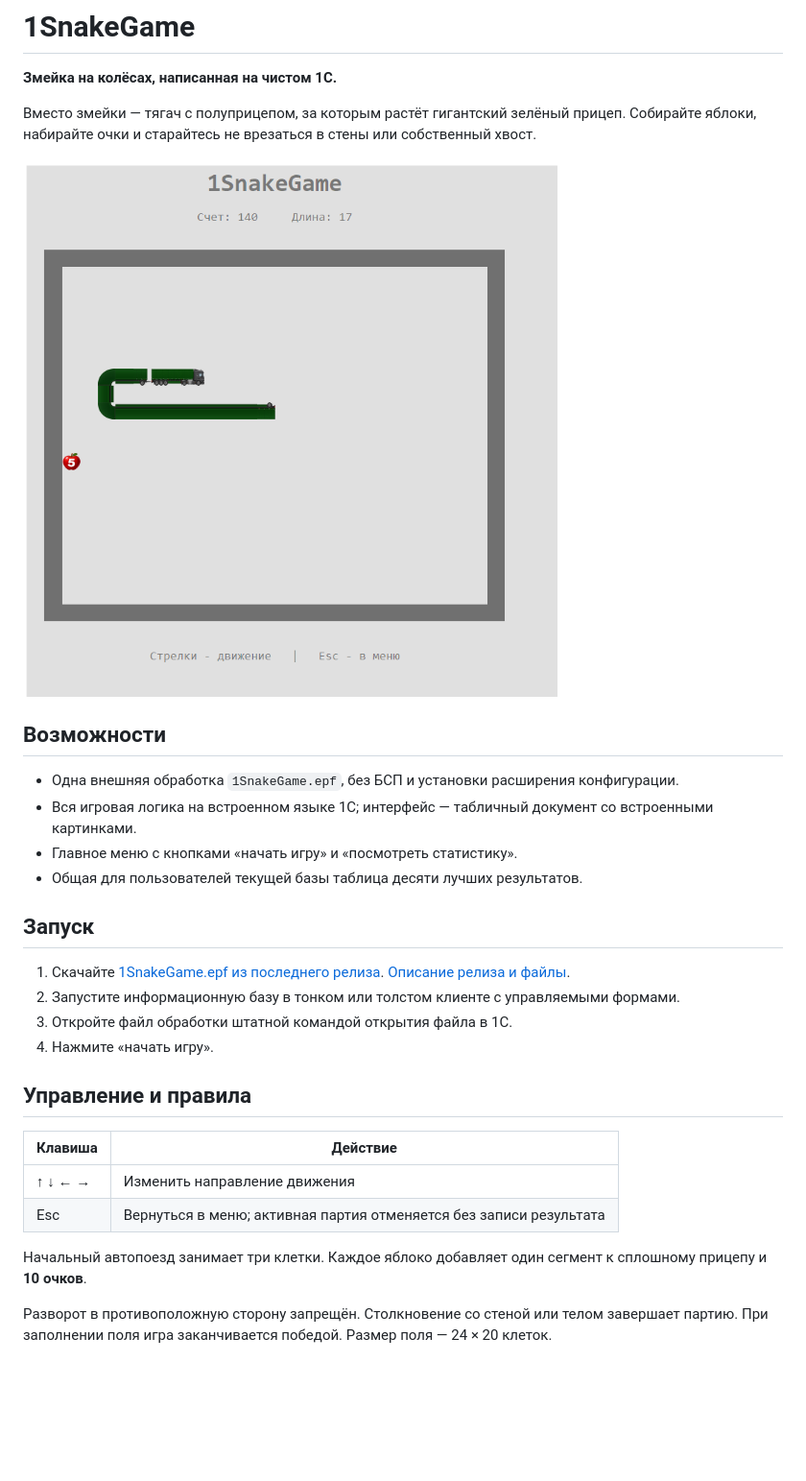
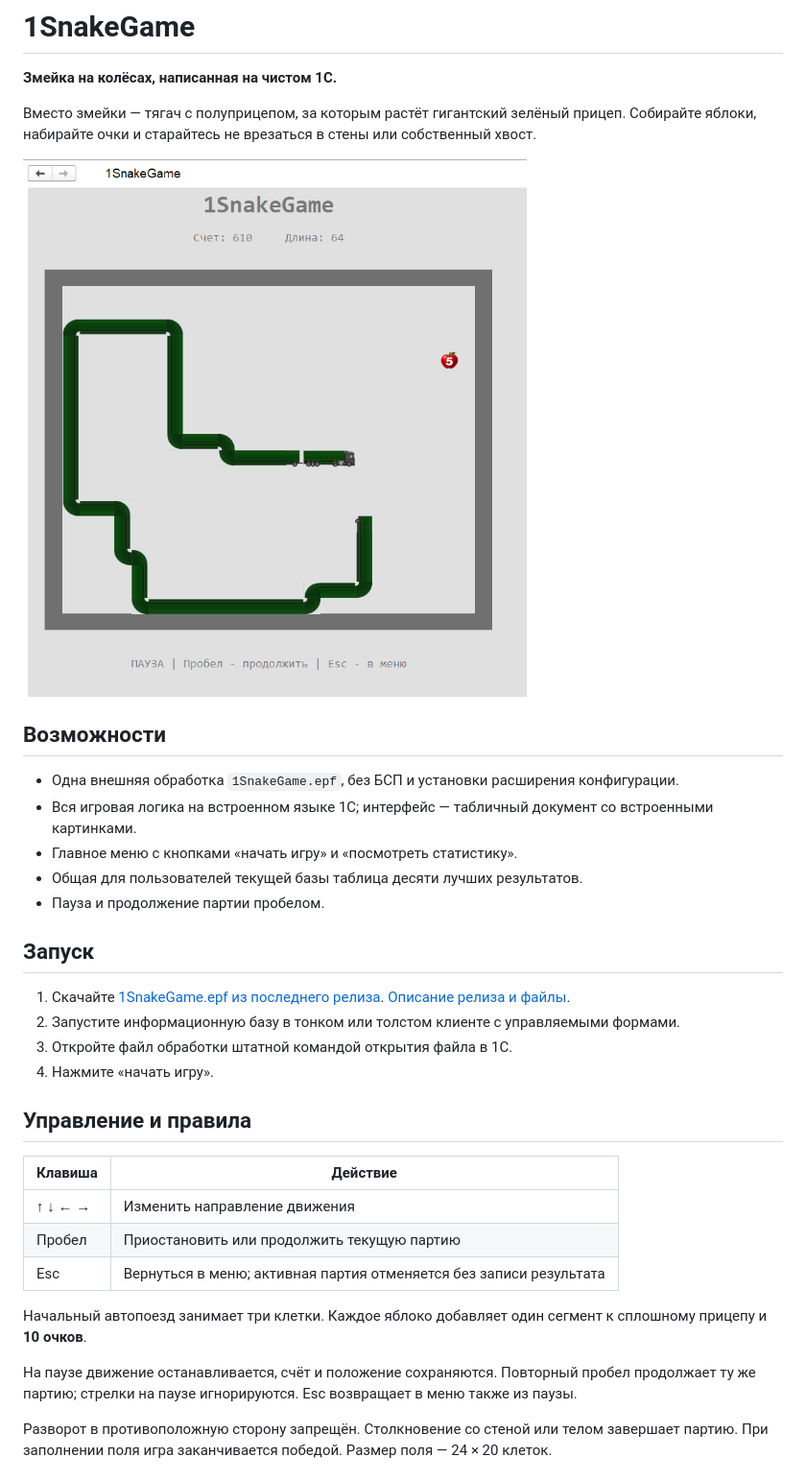
Before and after one commit to SmaginAV/1SnakeGame, a Markdown page: README.md, the part around the change. Shown at 96% size. Rendered like a GitHub page; pictures changed too: assets/gameplay.png; blank space fills up the shorter version.

Commit message:
1SnakeGame 1.1.0
1SnakeGame 1.1.0: пауза, компактная графика и ускоренная отрисовка

```diff
--- a/README.md
+++ b/README.md
@@ -12,6 +12,7 @@
 - Вся игровая логика на встроенном языке 1С; интерфейс — табличный документ со встроенными картинками.
 - Главное меню с кнопками «начать игру» и «посмотреть статистику».
 - Общая для пользователей текущей базы таблица десяти лучших результатов.
+- Пауза и продолжение партии пробелом.
 
 ## Запуск
 
@@ -26,9 +27,12 @@
 | Клавиша | Действие |
 |---|---|
 | ↑ ↓ ← → | Изменить направление движения |
+| Пробел | Приостановить или продолжить текущую партию |
 | Esc | Вернуться в меню; активная партия отменяется без записи результата |
 
 Начальный автопоезд занимает три клетки. Каждое яблоко добавляет один сегмент к сплошному прицепу и **10 очков**.
+
+На паузе движение останавливается, счёт и положение сохраняются. Повторный пробел продолжает ту же партию; стрелки на паузе игнорируются. Esc возвращает в меню также из паузы.
 
 Разворот в противоположную сторону запрещён. Столкновение со стеной или телом завершает партию. При заполнении поля игра заканчивается победой. Размер поля — 24 × 20 клеток.
 
```
Also changed, not shown: 7 other files.
